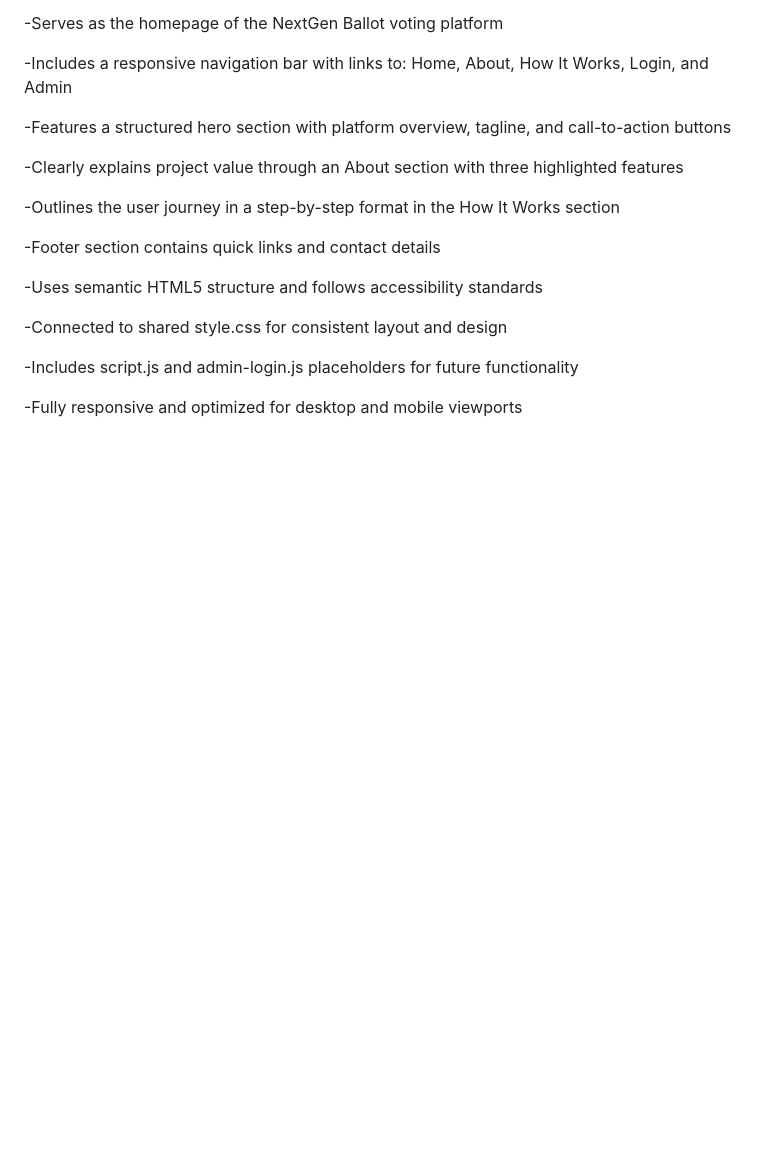
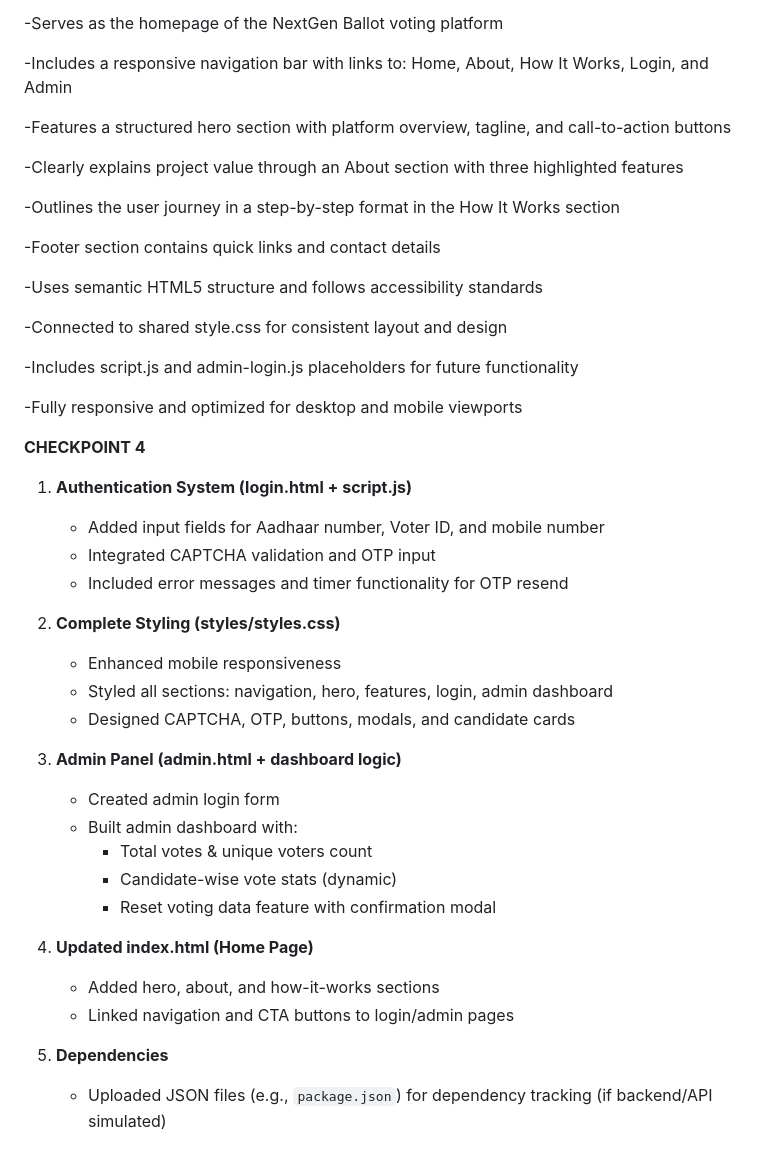
Before and after one commit to Jagrati09Singhal/Neural-Ninjas-, a Markdown page: README.md, the part around the change. GitHub-like rendering; blank space fills up the shorter version.

```diff
--- a/README.md
+++ b/README.md
@@ -137,3 +137,29 @@ Prepared for judges and mentors to quickly review the project vision and progres
 -Includes script.js and admin-login.js placeholders for future functionality
 
 -Fully responsive and optimized for desktop and mobile viewports
+
+**CHECKPOINT 4**
+
+1. **Authentication System (login.html + script.js)**
+   - Added input fields for Aadhaar number, Voter ID, and mobile number
+   - Integrated CAPTCHA validation and OTP input
+   - Included error messages and timer functionality for OTP resend
+
+2. **Complete Styling (styles/styles.css)**
+   - Enhanced mobile responsiveness
+   - Styled all sections: navigation, hero, features, login, admin dashboard
+   - Designed CAPTCHA, OTP, buttons, modals, and candidate cards
+
+3. **Admin Panel (admin.html + dashboard logic)**
+   - Created admin login form
+   - Built admin dashboard with:
+     - Total votes & unique voters count
+     - Candidate-wise vote stats (dynamic)
+     - Reset voting data feature with confirmation modal
+
+4. **Updated index.html (Home Page)**
+   - Added hero, about, and how-it-works sections
+   - Linked navigation and CTA buttons to login/admin pages
+
+5. **Dependencies**
+   - Uploaded JSON files (e.g., `package.json`) for dependency tracking (if backend/API simulated)
```
